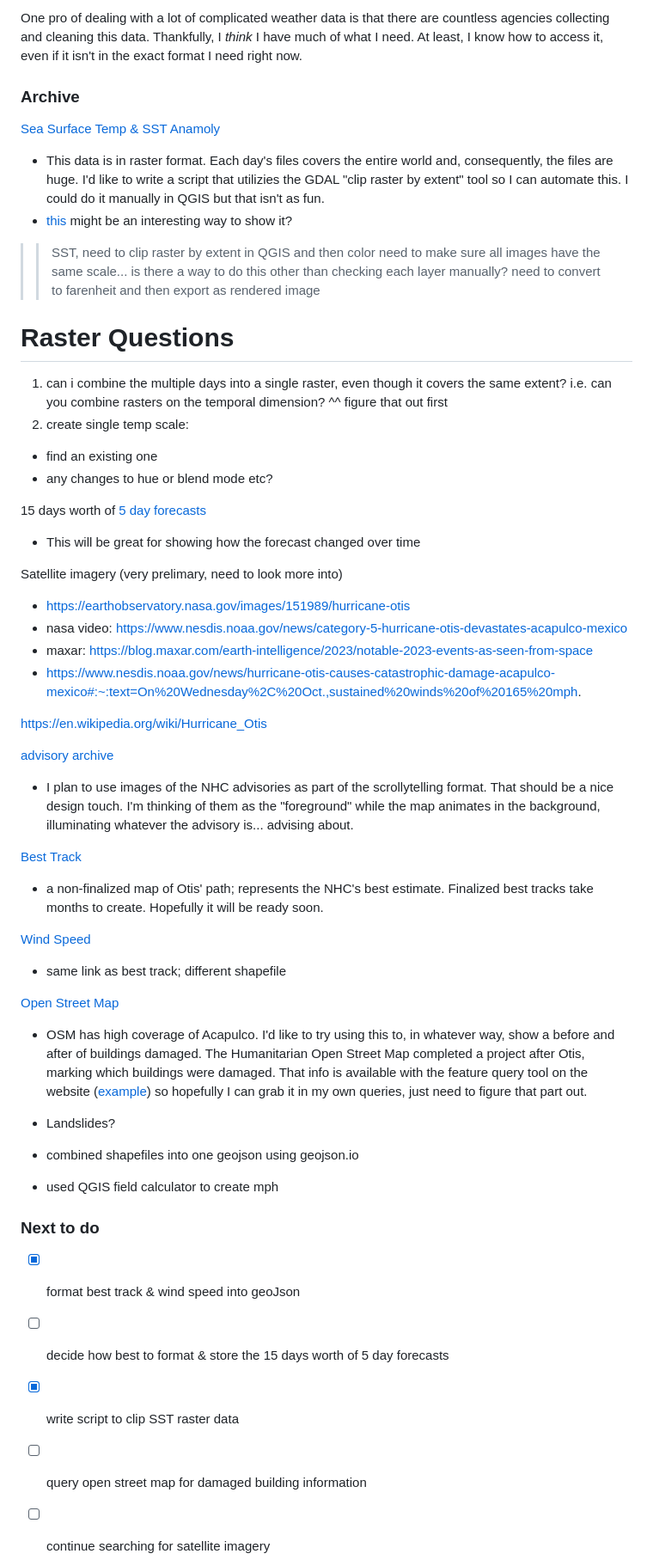
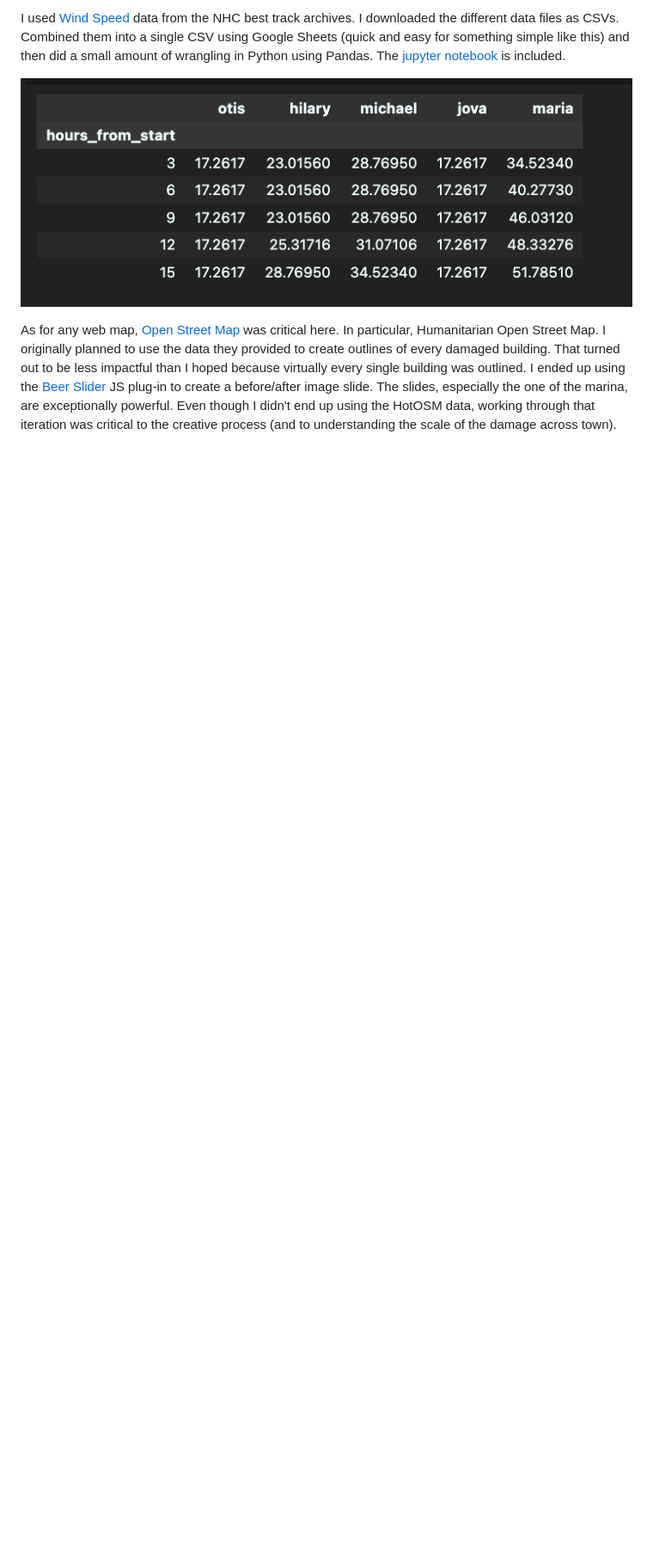
Before and after one commit to michael-sparks13/otis, a Markdown page: README.md, the part around the change printed below. Shown: that part at 86% size. Rendered like a GitHub page; pictures changed too: image.png (added); blank space fills up the shorter version.

```diff
--- a/README.md
+++ b/README.md
@@ -20,59 +40,10 @@ on oct 24, went from TS to Cat5
 
 
-One pro of dealing with a lot of complicated weather data is that there are countless agencies collecting and cleaning this data. Thankfully, I *think* I have much of what I need. At least, I know how to access it, even if it isn't in the exact format I need right now.
+I used [Wind Speed](https://www.nhc.noaa.gov/gis/archive_besttrack_results.php?id=ep18&year=2023&name=Hurricane%20OTIS) data from the NHC best track archives. I downloaded the different data files as CSVs. Combined them into a single CSV using Google Sheets (quick and easy for something simple like this) and then did a small amount of wrangling in Python using Pandas. The [jupyter notebook](data/hurricane_winds.ipynb) is included.
 
-### Archive
-[Sea Surface Temp & SST Anamoly](https://podaac.jpl.nasa.gov/dataset/MUR-JPL-L4-GLOB-v4.1#)
-- This data is in raster format. Each day's files covers the entire world and, consequently, the files are huge. I'd like to write a script that utilizies the GDAL "clip raster by extent" tool so I can automate this. I could do it manually in QGIS but that isn't as fun.
-- [this](https://mhinfographics.com/2023/01/06/tutorial-visualizing-global-temperature-step-by-step/) might be an interesting way to show it?
-
->>SST, need to clip raster by extent in QGIS and then color
->>need to make sure all images have the same scale... is there a way to do this other than checking each layer manually?
->>need to convert to farenheit
->>and then export as rendered image
-
-# Raster Questions
-1. can i combine the multiple days into a single raster, even though it covers the same extent? i.e. can you combine rasters on the temporal dimension?
-^^ figure that out first
-2. create single temp scale:
-- find an existing one
-- any changes to hue or blend mode etc?
+![screenshot of pandas df](image.png)
 
 
-15 days worth of [5 day forecasts](https://www.nhc.noaa.gov/gis/archive_forecast_results.php?id=ep18&year=2023&name=Hurricane%20OTIS)
-- This will be great for showing how the forecast changed over time
-
-Satellite imagery (very prelimary, need to look more into)
-- https://earthobservatory.nasa.gov/images/151989/hurricane-otis
-- nasa video: https://www.nesdis.noaa.gov/news/category-5-hurricane-otis-devastates-acapulco-mexico
-- maxar: https://blog.maxar.com/earth-intelligence/2023/notable-2023-events-as-seen-from-space
-- https://www.nesdis.noaa.gov/news/hurricane-otis-causes-catastrophic-damage-acapulco-mexico#:~:text=On%20Wednesday%2C%20Oct.,sustained%20winds%20of%20165%20mph.
-
-https://en.wikipedia.org/wiki/Hurricane_Otis
-
-[advisory archive](https://www.nhc.noaa.gov/archive/2023/OTIS.shtml)
-- I plan to use images of the NHC advisories as part of the scrollytelling format. That should be a nice design touch. I'm thinking of them as the "foreground" while the map animates in the background, illuminating whatever the advisory is... advising about.
-
-[Best Track](https://www.nhc.noaa.gov/gis/archive_besttrack_results.php?id=ep18&year=2023&name=Hurricane%20OTIS)
-- a non-finalized map of Otis' path; represents the NHC's best estimate. Finalized best tracks take months to create. Hopefully it will be ready soon.
-
-[Wind Speed](https://www.nhc.noaa.gov/gis/archive_besttrack_results.php?id=ep18&year=2023&name=Hurricane%20OTIS)
-- same link as best track; different shapefile
-
-[Open Street Map](https://www.openstreetmap.org/#map=14/16.8503/-99.8516)
-- OSM has high coverage of Acapulco. I'd like to try using this to, in whatever way, show a before and after of buildings damaged. The Humanitarian Open Street Map completed a project after Otis, marking which buildings were damaged. That info is available with the feature query tool on the website ([example](https://www.openstreetmap.org/way/1223889847)) so hopefully I can grab it in my own queries, just need to figure that part out.
-
-- Landslides?
-
-- combined shapefiles into one geojson using geojson.io
-- used QGIS field calculator to create mph
-
-### Next to do
-
-- [x] format best track & wind speed into geoJson
-- [ ] decide how best to format & store the 15 days worth of 5 day forecasts
-- [x] write script to clip SST raster data
-- [ ] query open street map for damaged building information
-- [ ] continue searching for satellite imagery
+As for any web map, [Open Street Map](https://www.openstreetmap.org/#map=14/16.8503/-99.8516) was critical here. In particular, Humanitarian Open Street Map. I originally planned to use the data they provided to create outlines of every damaged building. That turned out to be less impactful than I hoped because virtually every single building was outlined. I ended up using the [Beer Slider](https://github.com/pehaa/beerslider) JS plug-in to create a before/after image slide. The slides, especially the one of the marina, are exceptionally powerful. Even though I didn't end up using the HotOSM data, working through that iteration was critical to the creative process (and to understanding the scale of the damage across town).
 
 
```
Also changed, not shown: other parts of README.md (+37 -55 lines), 5 other files.
